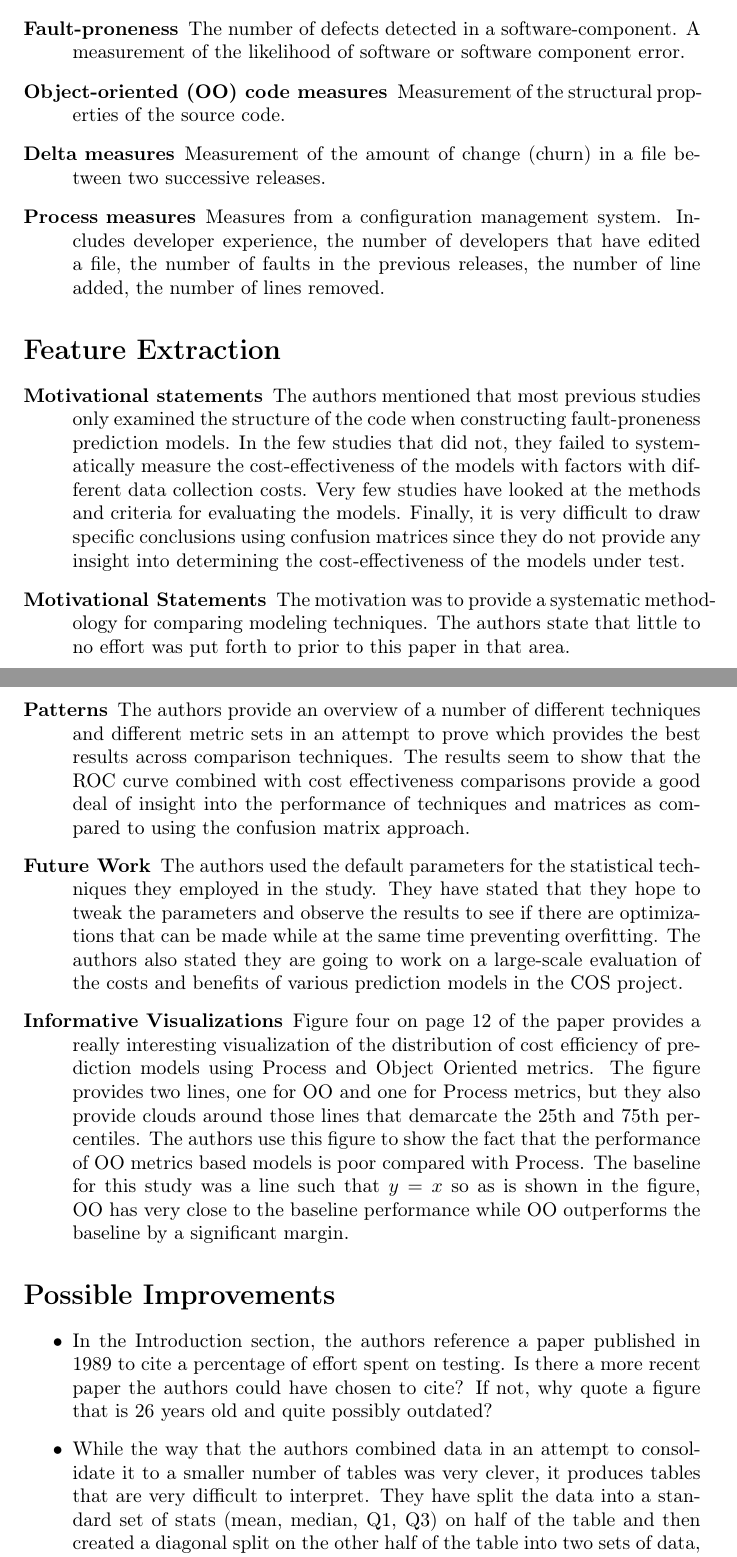
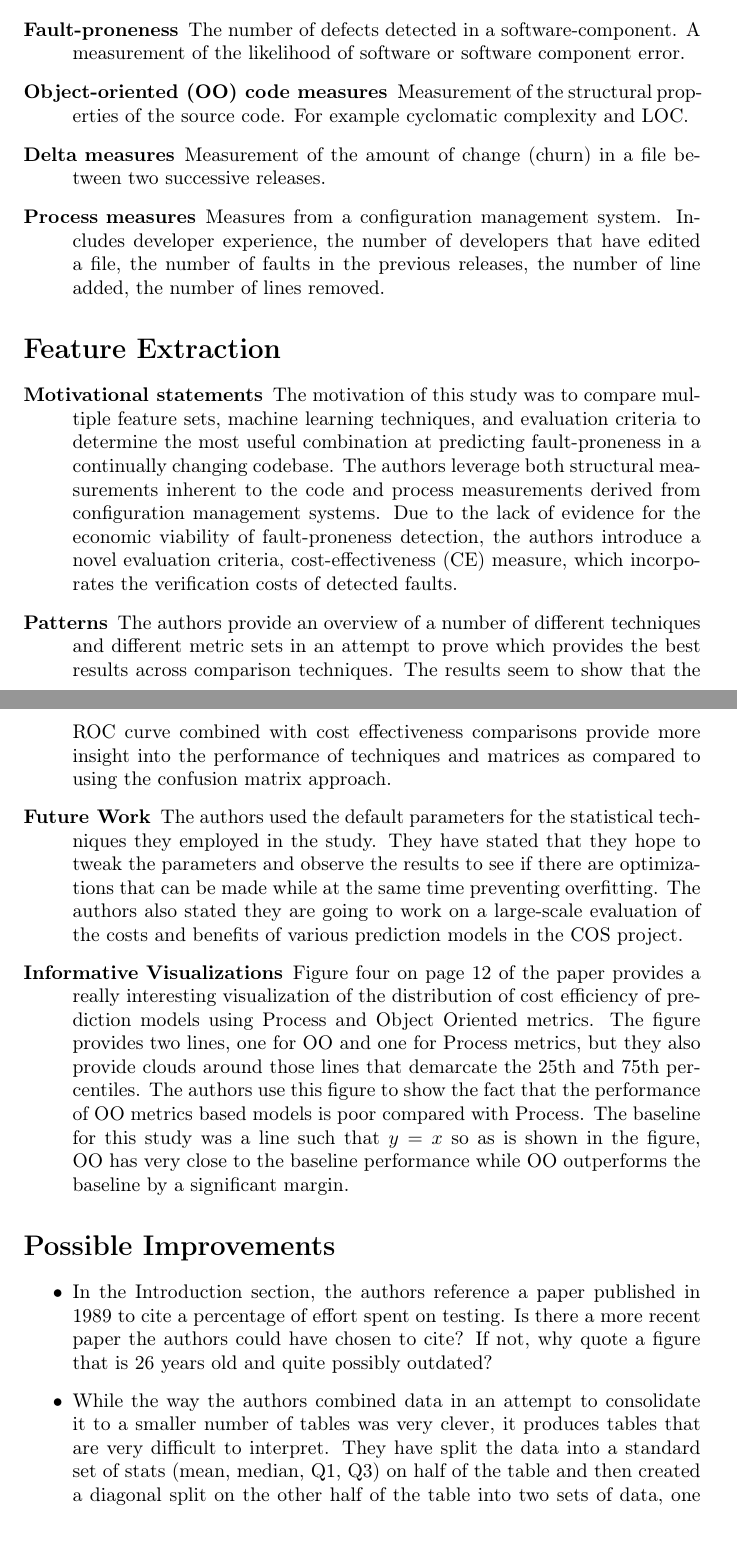
Before and after one commit to LambdaConglomerate/x9115lam, a LaTeX document (hw/read/2/summary.tex): two parts of pages 1 and 2 of 3, joined at a grey line, cut so that both start at the same text. Compiled offline with pdfLaTeX.

Commit message:
Changed motivational statement, proof read, expanded definitions

```diff
--- a/hw/read/2/summary.tex
+++ b/hw/read/2/summary.tex
@@ -22,7 +22,7 @@ Arisholm et al \cite{arisholm10} listed below.
 A measurement of the likelihood of software or software component
 error.
 \item [{Object-oriented~(OO)~code~measures}] Measurement of the structural
-properties of the source code.
+properties of the source code. For example cyclomatic complexity and LOC.
 \item [{Delta~measures}] Measurement of the amount of change (churn) in
 a file between two successive releases.
 \item [{Process~measures}] Measures from a configuration management system.
@@ -33,23 +33,12 @@ number of line added, the number of lines removed.
 
 \section*{Feature Extraction}
 \begin{description}
-\item [{Motivational~statements}] The authors mentioned that most previous
-studies only examined the structure of the code when constructing
-fault-proneness prediction models. In the few studies that did not,
-they failed to systematically measure the cost-effectiveness of the
-models with factors with different data collection costs. Very few
-studies have looked at the methods and criteria for evaluating the
-models. Finally, it is very difficult to draw specific conclusions
-using confusion matrices since they do not provide any insight into
-determining the cost-effectiveness of the models under test.
-\item [{Motivational Statements}] The motivation was to provide a systematic
-methodology for comparing modeling techniques. The authors state that
-little to no effort was put forth to prior to this paper in that area.
+\item [{Motivational~statements}] The motivation of this study was to compare multiple feature sets, machine learning techniques, and evaluation criteria to determine the most useful combination at predicting fault-proneness in a continually changing codebase. The authors leverage both structural measurements inherent to the code and process measurements derived from configuration management systems. Due to the lack of evidence for the economic viability of fault-proneness detection, the authors introduce a novel evaluation criteria, cost-effectiveness (CE) measure, which incorporates the verification costs of detected faults.
 \item [{Patterns}] The authors provide an overview of a number of different
 techniques and different metric sets in an attempt to prove which
 provides the best results across comparison techniques. The results
 seem to show that the ROC curve combined with cost effectiveness comparisons
-provide a good deal of insight into the performance of techniques
+provide more insight into the performance of techniques
 and matrices as compared to using the confusion matrix approach.
 \item [{Future~Work}] The authors used the default parameters for the
 statistical techniques they employed in the study. They have stated
@@ -76,7 +65,7 @@ while OO outperforms the baseline by a significant margin.
 in 1989 to cite a percentage of effort spent on testing. Is there
 a more recent paper the authors could have chosen to cite? If not,
 why quote a figure that is 26 years old and quite possibly outdated?
-\item While the way that the authors combined data in an attempt to consolidate
+\item While the way the authors combined data in an attempt to consolidate
 it to a smaller number of tables was very clever, it produces tables
 that are very difficult to interpret. They have split the data into
 a standard set of stats (mean, median, Q1, Q3) on half of the table
```
Also changed, not shown: hw/read/2/summary.pdf, hw/read/2/summary.tex (4 more changed lines), 1 other file.
